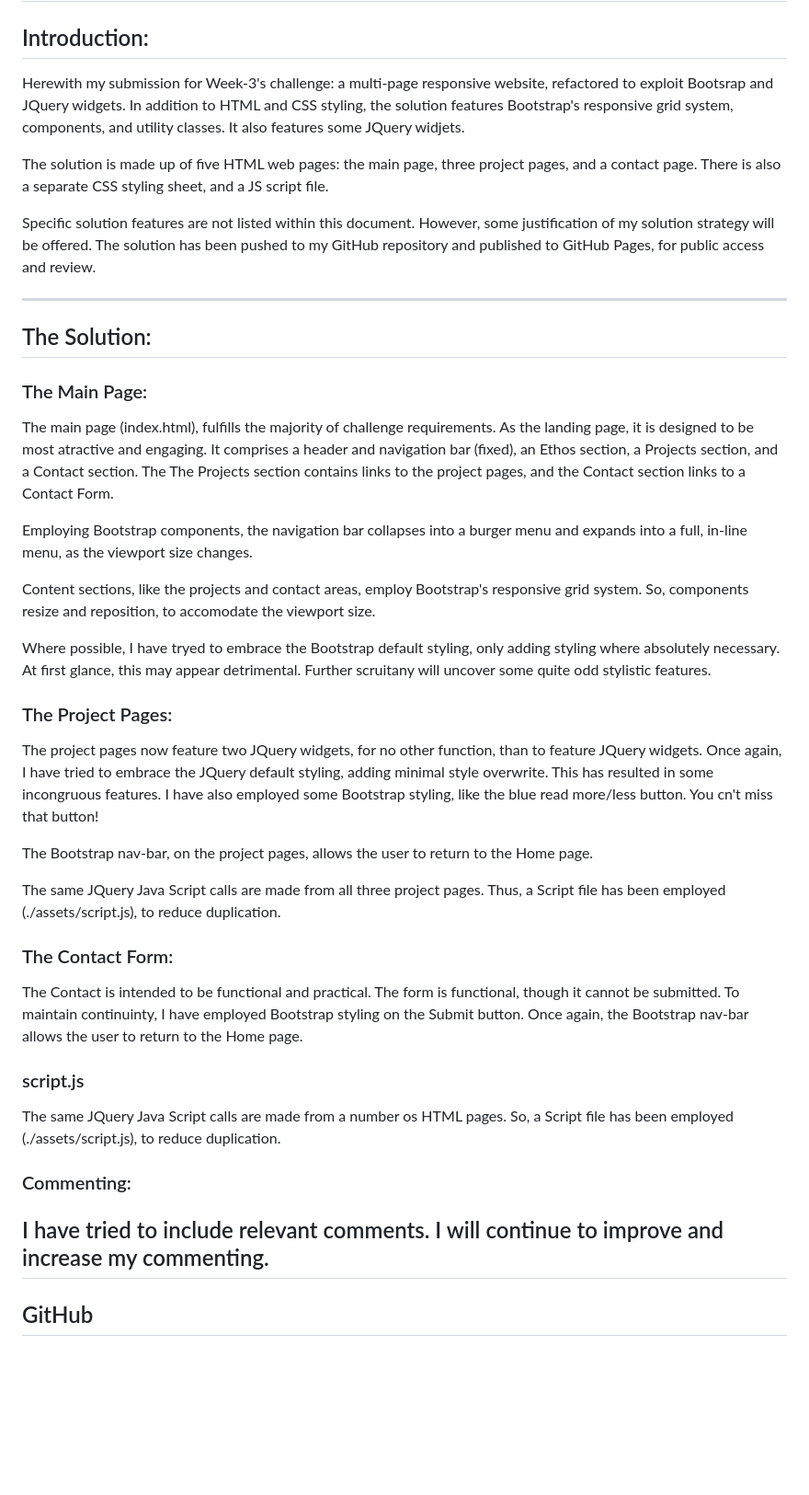
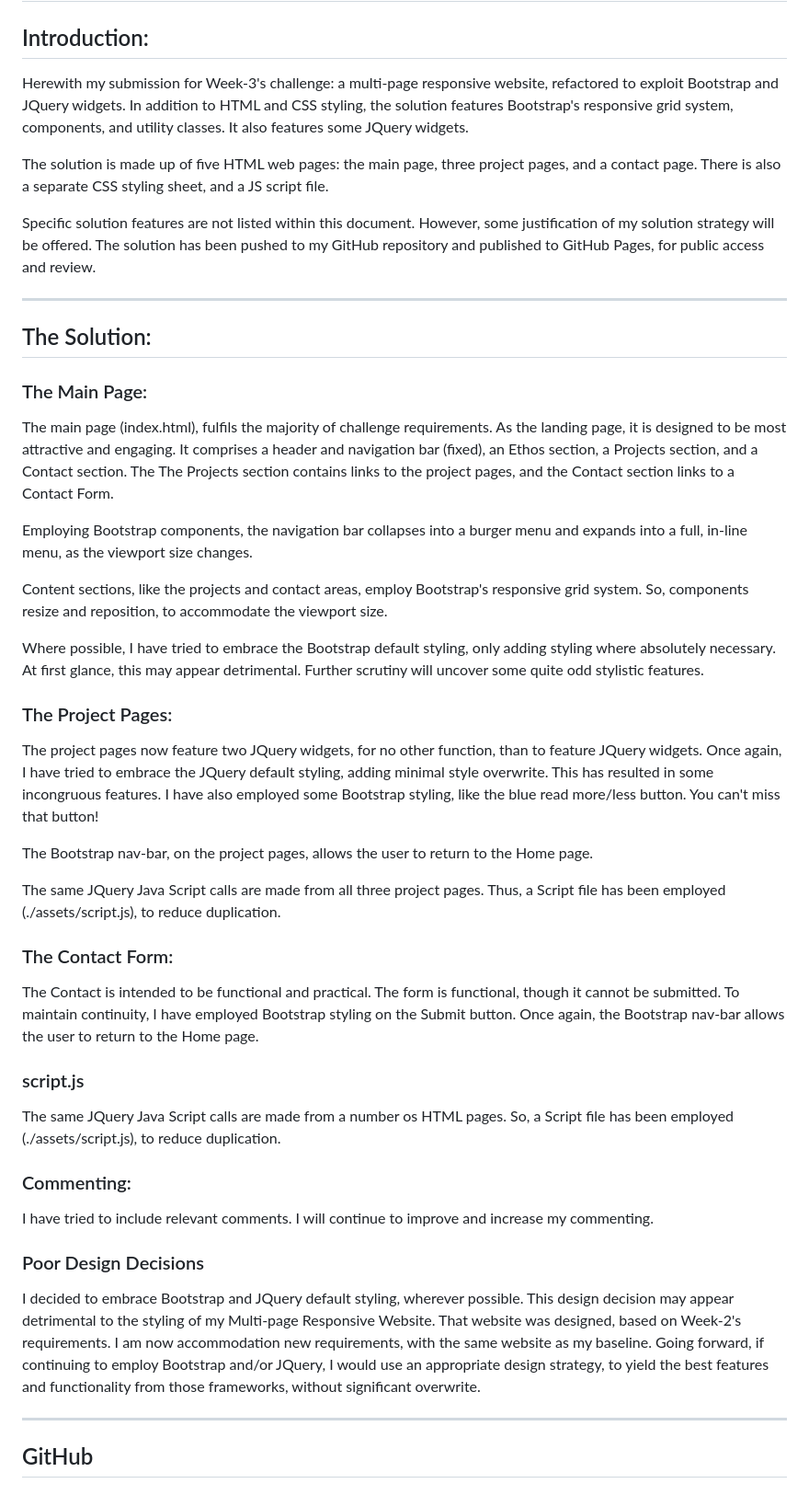
Before and after one commit to paulmayer-fullstacker/week3, a Markdown page: W3-Challenge-Mayer/readme.md, the part around the change. Shown at 92% size. Drawn GitHub-style; blank space fills up the shorter version.

Commit message:
Correct small content errors

```diff
--- a/W3-Challenge-Mayer/readme.md
+++ b/W3-Challenge-Mayer/readme.md
@@ -2,7 +2,7 @@
 
 ## Introduction:
 
-Herewith my submission for Week-3's challenge: a multi-page responsive website, refactored to exploit Bootsrap and JQuery widgets. In addition to HTML and CSS styling, the solution features Bootstrap's responsive grid system, components, and utility classes. It also features some JQuery widjets.
+Herewith my submission for Week-3's challenge: a multi-page responsive website, refactored to exploit Bootstrap and JQuery widgets. In addition to HTML and CSS styling, the solution features Bootstrap's responsive grid system, components, and utility classes. It also features some JQuery widgets.
 
 The solution is made up of five HTML web pages: the main page, three project pages, and a contact page. There is also a separate CSS styling sheet, and a JS script file.
 
@@ -15,26 +15,25 @@ The solution has been pushed to my GitHub repository and published to GitHub Pag
 
 ### The Main Page:
 
-The main page (index.html), fulfills the majority of challenge requirements. As the landing page, it is designed to be most atractive and engaging. It comprises a header and navigation bar (fixed), an Ethos section, a Projects section, and a Contact section. The The Projects section contains links to the project pages, and the Contact section links to a Contact Form.
+The main page (index.html), fulfils the majority of challenge requirements. As the landing page, it is designed to be most attractive and engaging. It comprises a header and navigation bar (fixed), an Ethos section, a Projects section, and a Contact section. The The Projects section contains links to the project pages, and the Contact section links to a Contact Form.
 
 Employing Bootstrap components, the navigation bar collapses into a burger menu and expands into a full, in-line menu, as the viewport size changes.
 
-Content sections, like the projects and contact areas, employ Bootstrap's responsive grid system. So, components resize and reposition, to accomodate the viewport size.
+Content sections, like the projects and contact areas, employ Bootstrap's responsive grid system. So, components resize and reposition, to accommodate the viewport size.
 
-Where possible, I have tryed to embrace the Bootstrap default styling, only adding styling where absolutely necessary. At first glance, this may appear detrimental. Further scruitany will uncover some quite odd stylistic features.
+Where possible, I have tried to embrace the Bootstrap default styling, only adding styling where absolutely necessary. At first glance, this may appear detrimental. Further scrutiny will uncover some quite odd stylistic features.
 
 ### The Project Pages:
 
-The project pages now feature two JQuery widgets, for no other function, than to feature JQuery widgets. Once again, I have tried to embrace the JQuery default styling, adding minimal style overwrite. This has resulted in some incongruous features. I have also employed some Bootstrap styling, like the blue read more/less button. You cn't miss that button!
+The project pages now feature two JQuery widgets, for no other function, than to feature JQuery widgets. Once again, I have tried to embrace the JQuery default styling, adding minimal style overwrite. This has resulted in some incongruous features. I have also employed some Bootstrap styling, like the blue read more/less button. You can't miss that button!
 
 The Bootstrap nav-bar, on the project pages, allows the user to return to the Home page.
 
 The same JQuery Java Script calls are made from all three project pages. Thus, a Script file has been employed (./assets/script.js), to reduce duplication.
 
-
 ### The Contact Form:
 
-The Contact is intended to be functional and practical. The form is functional, though it cannot be submitted. To maintain continuinty, I have employed Bootstrap styling on the Submit button. Once again, the Bootstrap nav-bar allows the user to return to the Home page.
+The Contact is intended to be functional and practical. The form is functional, though it cannot be submitted. To maintain continuity, I have employed Bootstrap styling on the Submit button. Once again, the Bootstrap nav-bar allows the user to return to the Home page.
 
 ### script.js
 
@@ -43,6 +42,11 @@ The same JQuery Java Script calls are made from a number os HTML pages. So, a Sc
 ### Commenting:
 
 I have tried to include relevant comments. I will continue to improve and increase my commenting.
+
+### Poor Design Decisions
+
+I decided to embrace Bootstrap and JQuery default styling, wherever possible. This design decision may appear detrimental to the styling of my Multi-page Responsive Website. That website was designed, based on Week-2's requirements. I am now accommodation new requirements, with the same website as my baseline. Going forward, if continuing to employ Bootstrap and/or JQuery, I would use an appropriate design strategy, to yield the best features and functionality from those frameworks, without significant overwrite.
+
 ---
 
 ## GitHub
```
